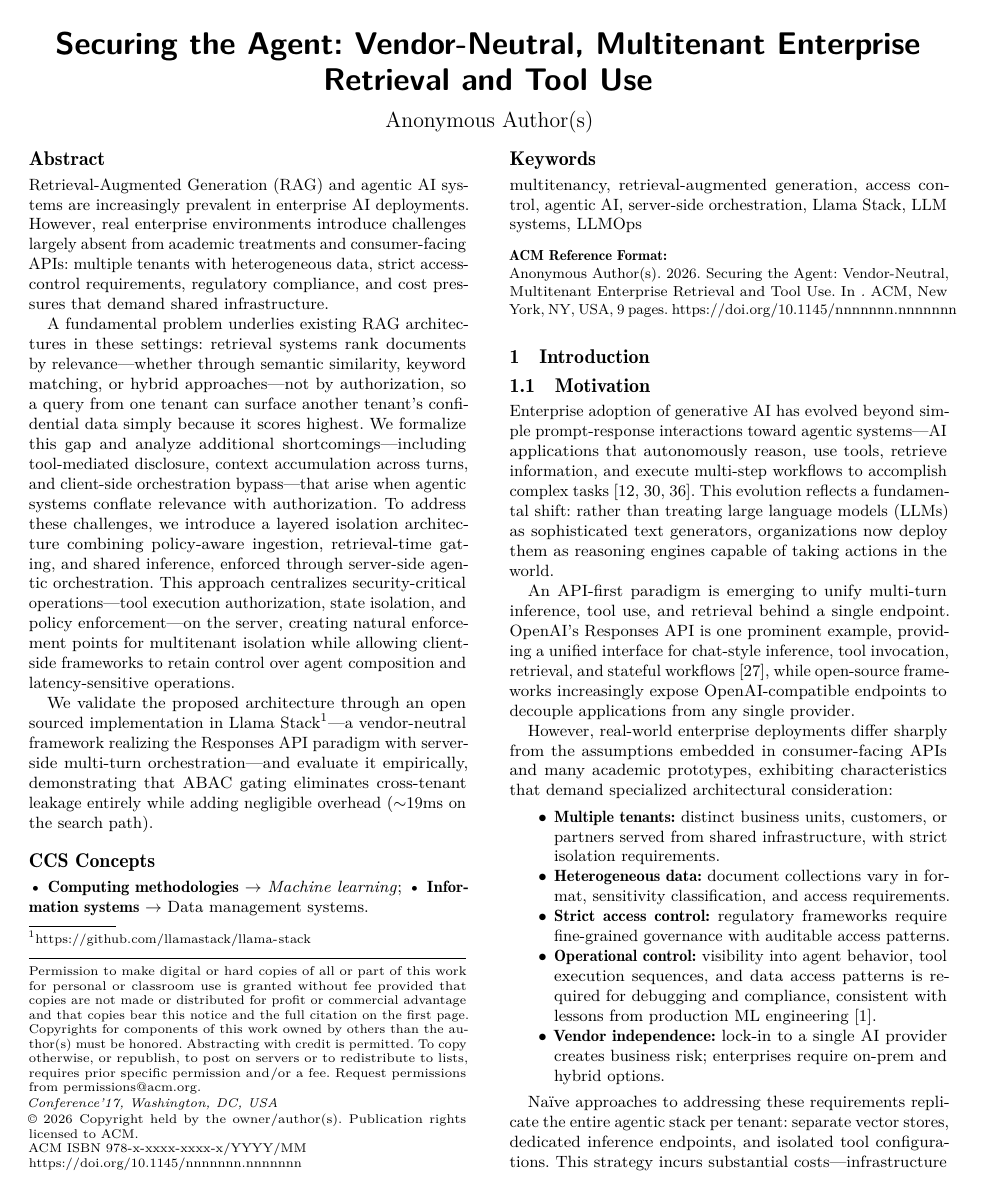
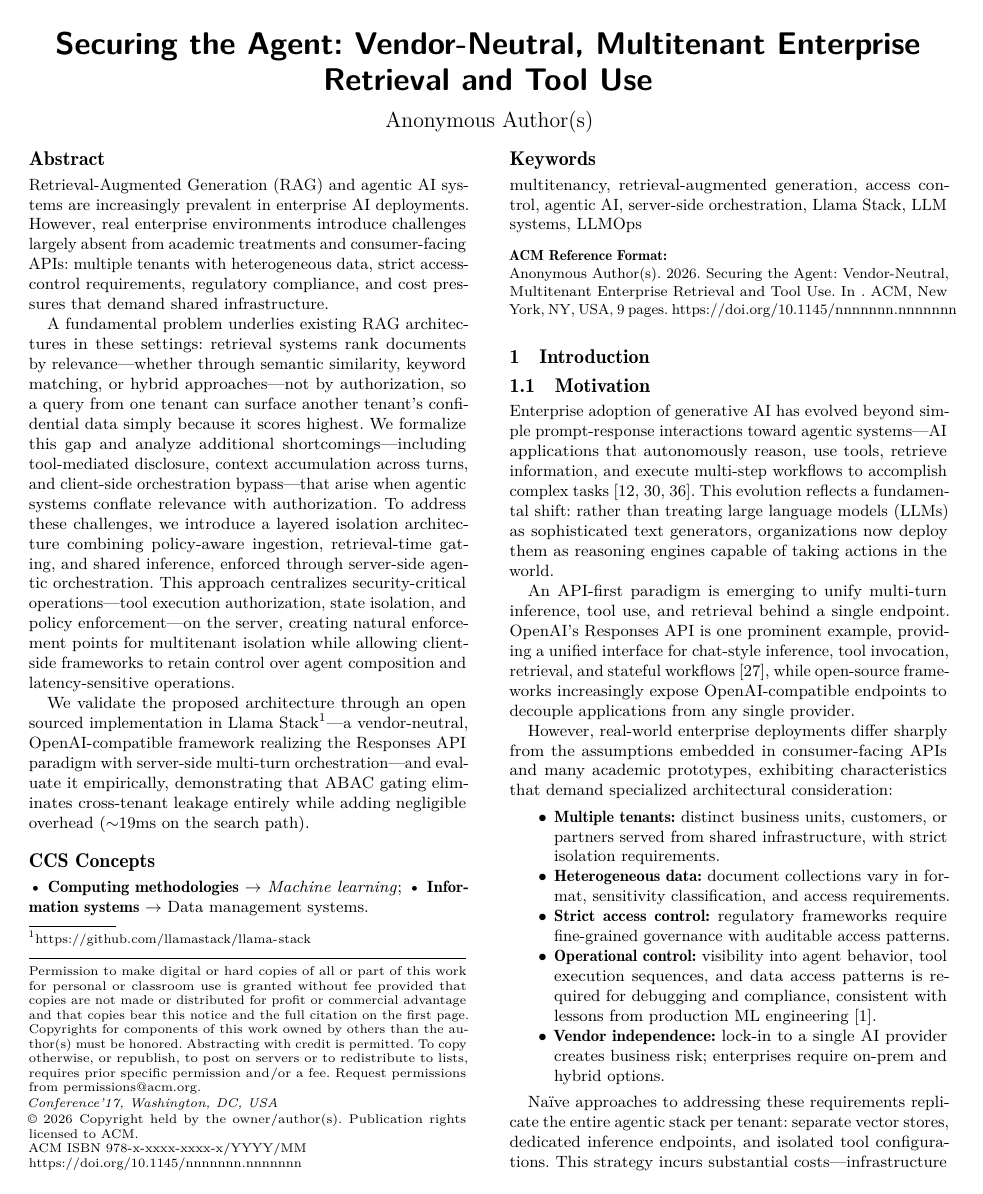
Before and after one commit to franciscojavierarceo/docs, a LaTeX paper (draft.tex): page 1 of 9. The pictures show the PDF file draft.pdf that the author committed with the source.

Commit message:
Mention OpenAI compatibility in abstract
Co-Authored-By: Claude Opus 4.6 <noreply@anthropic.com>

```diff
--- a/draft.tex
+++ b/draft.tex
@@ -53,7 +53,7 @@ Retrieval-Augmented Generation (RAG) and agentic AI systems are increasingly pre
 
 A fundamental problem underlies existing RAG architectures in these settings: retrieval systems rank documents by relevance---whether through semantic similarity, keyword matching, or hybrid approaches---not by authorization, so a query from one tenant can surface another tenant's confidential data simply because it scores highest. We formalize this gap and analyze additional shortcomings---including tool-mediated disclosure, context accumulation across turns, and client-side orchestration bypass---that arise when agentic systems conflate relevance with authorization. To address these challenges, we introduce a layered isolation architecture combining policy-aware ingestion, retrieval-time gating, and shared inference, enforced through server-side agentic orchestration. This approach centralizes security-critical operations---tool execution authorization, state isolation, and policy enforcement---on the server, creating natural enforcement points for multitenant isolation while allowing client-side frameworks to retain control over agent composition and latency-sensitive operations.
 
-We validate the proposed architecture through an open sourced implementation in Llama Stack\footnote{\url{https://github.com/llamastack/llama-stack}}---a vendor-neutral framework realizing the Responses API paradigm with server-side multi-turn orchestration---and evaluate it empirically, demonstrating that ABAC gating eliminates cross-tenant leakage entirely while adding negligible overhead (${\sim}$19ms on the search path).
+We validate the proposed architecture through an open sourced implementation in Llama Stack\footnote{\url{https://github.com/llamastack/llama-stack}}---a vendor-neutral, OpenAI-compatible framework realizing the Responses API paradigm with server-side multi-turn orchestration---and evaluate it empirically, demonstrating that ABAC gating eliminates cross-tenant leakage entirely while adding negligible overhead (${\sim}$19ms on the search path).
 \end{abstract}
 
 \begin{CCSXML}
```
Also changed, not shown: draft.pdf.
